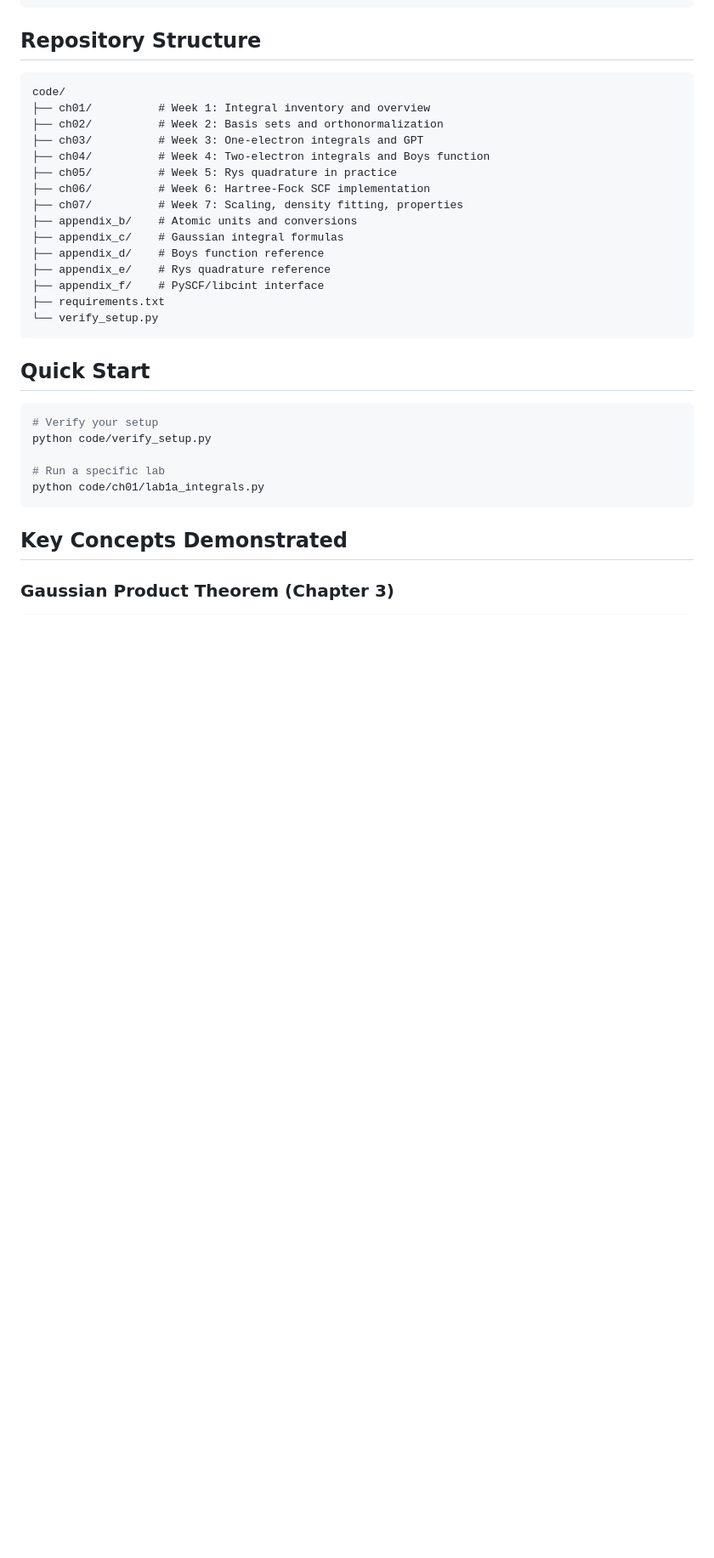
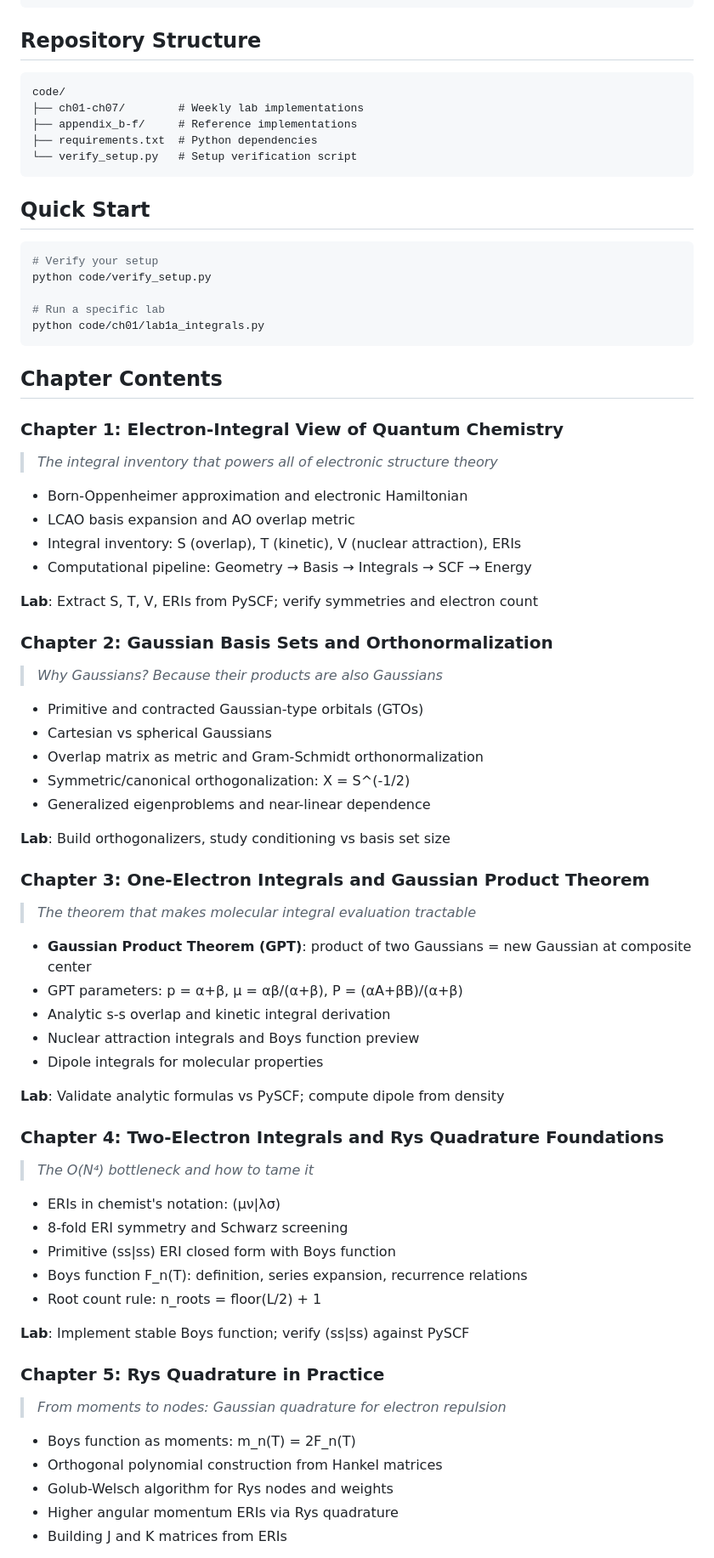
Before and after one commit to ExaPsi/AdvQuantumChem, a Markdown page: README.md, the part around one of its changes. Shown at 85% size. GitHub-like rendering; blank space fills up the shorter version.

Commit message:
Improve README with detailed chapter contents and author info

````diff
--- a/README.md
+++ b/README.md
@@ -28,20 +32,10 @@ pip install -r code/requirements.txt
 
 ```
 code/
-├── ch01/          # Week 1: Integral inventory and overview
-├── ch02/          # Week 2: Basis sets and orthonormalization
-├── ch03/          # Week 3: One-electron integrals and GPT
-├── ch04/          # Week 4: Two-electron integrals and Boys function
-├── ch05/          # Week 5: Rys quadrature in practice
-├── ch06/          # Week 6: Hartree-Fock SCF implementation
-├── ch07/          # Week 7: Scaling, density fitting, properties
-├── appendix_b/    # Atomic units and conversions
-├── appendix_c/    # Gaussian integral formulas
-├── appendix_d/    # Boys function reference
-├── appendix_e/    # Rys quadrature reference
-├── appendix_f/    # PySCF/libcint interface
-├── requirements.txt
-└── verify_setup.py
+├── ch01-ch07/        # Weekly lab implementations
+├── appendix_b-f/     # Reference implementations
+├── requirements.txt  # Python dependencies
+└── verify_setup.py   # Setup verification script
 ```
 
 ## Quick Start
@@ -54,6 +48,57 @@ python code/verify_setup.py
 python code/ch01/lab1a_integrals.py
 ```
 
-## Key Concepts Demonstrated
+## Chapter Contents
 
-### Gaussian Product Theorem (Chapter 3)
+### Chapter 1: Electron-Integral View of Quantum Chemistry
+> *The integral inventory that powers all of electronic structure theory*
+
+- Born-Oppenheimer approximation and electronic Hamiltonian
+- LCAO basis expansion and AO overlap metric
+- Integral inventory: S (overlap), T (kinetic), V (nuclear attraction), ERIs
+- Computational pipeline: Geometry → Basis → Integrals → SCF → Energy
+
+**Lab**: Extract S, T, V, ERIs from PySCF; verify symmetries and electron count
+
+### Chapter 2: Gaussian Basis Sets and Orthonormalization
+> *Why Gaussians? Because their products are also Gaussians*
+
+- Primitive and contracted Gaussian-type orbitals (GTOs)
+- Cartesian vs spherical Gaussians
+- Overlap matrix as metric and Gram-Schmidt orthonormalization
+- Symmetric/canonical orthogonalization: X = S^(-1/2)
+- Generalized eigenproblems and near-linear dependence
+
+**Lab**: Build orthogonalizers, study conditioning vs basis set size
+
+### Chapter 3: One-Electron Integrals and Gaussian Product Theorem
+> *The theorem that makes molecular integral evaluation tractable*
+
+- **Gaussian Product Theorem (GPT)**: product of two Gaussians = new Gaussian at composite center
+- GPT parameters: p = α+β, μ = αβ/(α+β), P = (αA+βB)/(α+β)
+- Analytic s-s overlap and kinetic integral derivation
+- Nuclear attraction integrals and Boys function preview
+- Dipole integrals for molecular properties
+
+**Lab**: Validate analytic formulas vs PySCF; compute dipole from density
+
+### Chapter 4: Two-Electron Integrals and Rys Quadrature Foundations
+> *The O(N⁴) bottleneck and how to tame it*
+
+- ERIs in chemist's notation: (μν|λσ)
+- 8-fold ERI symmetry and Schwarz screening
+- Primitive (ss|ss) ERI closed form with Boys function
+- Boys function F_n(T): definition, series expansion, recurrence relations
+- Root count rule: n_roots = floor(L/2) + 1
+
+**Lab**: Implement stable Boys function; verify (ss|ss) against PySCF
+
+### Chapter 5: Rys Quadrature in Practice
+> *From moments to nodes: Gaussian quadrature for electron repulsion*
+
+- Boys function as moments: m_n(T) = 2F_n(T)
+- Orthogonal polynomial construction from Hankel matrices
+- Golub-Welsch algorithm for Rys nodes and weights
+- Higher angular momentum ERIs via Rys quadrature
+- Building J and K matrices from ERIs
+
````
Also changed, not shown: other parts of README.md (+53 -12 lines).
